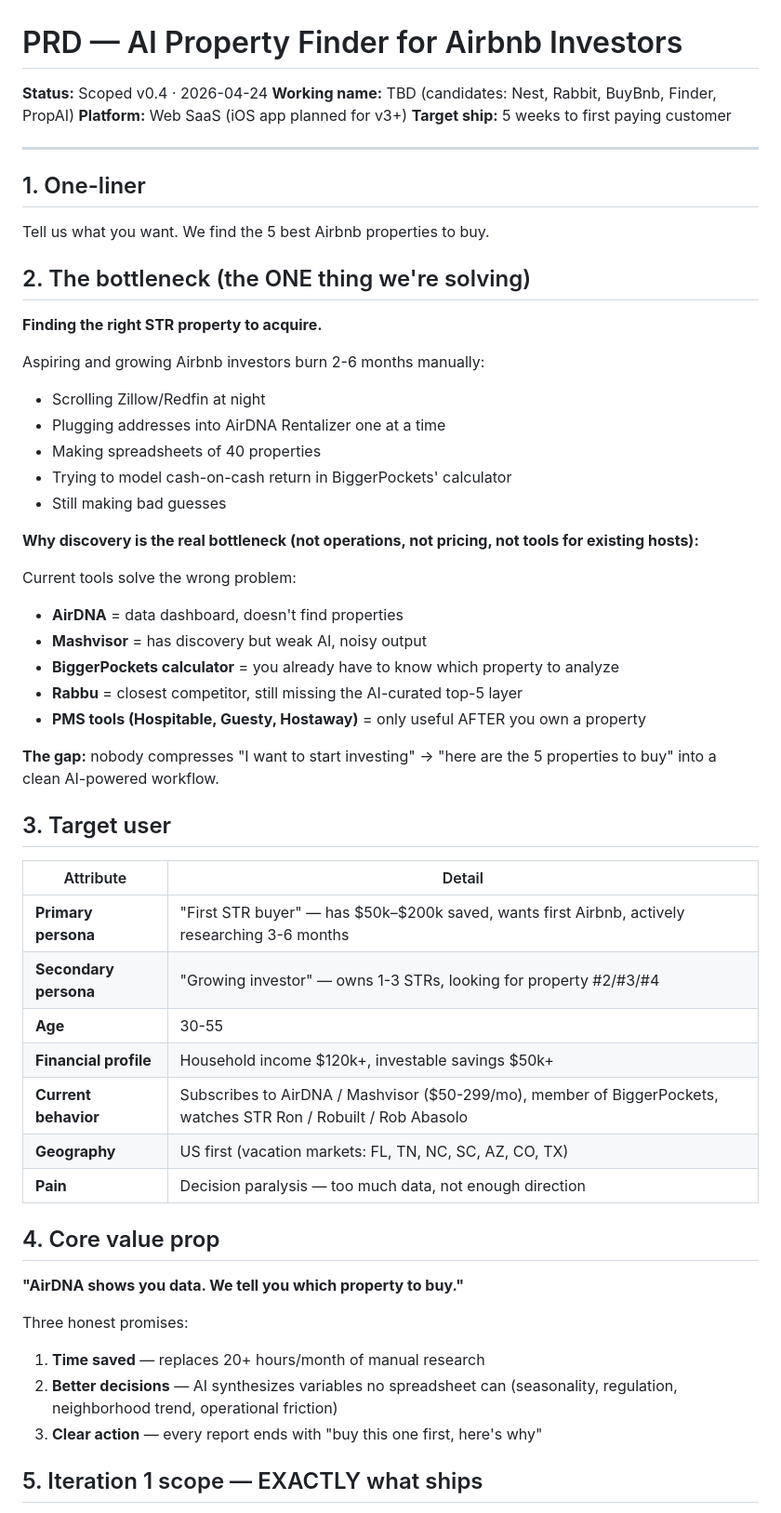
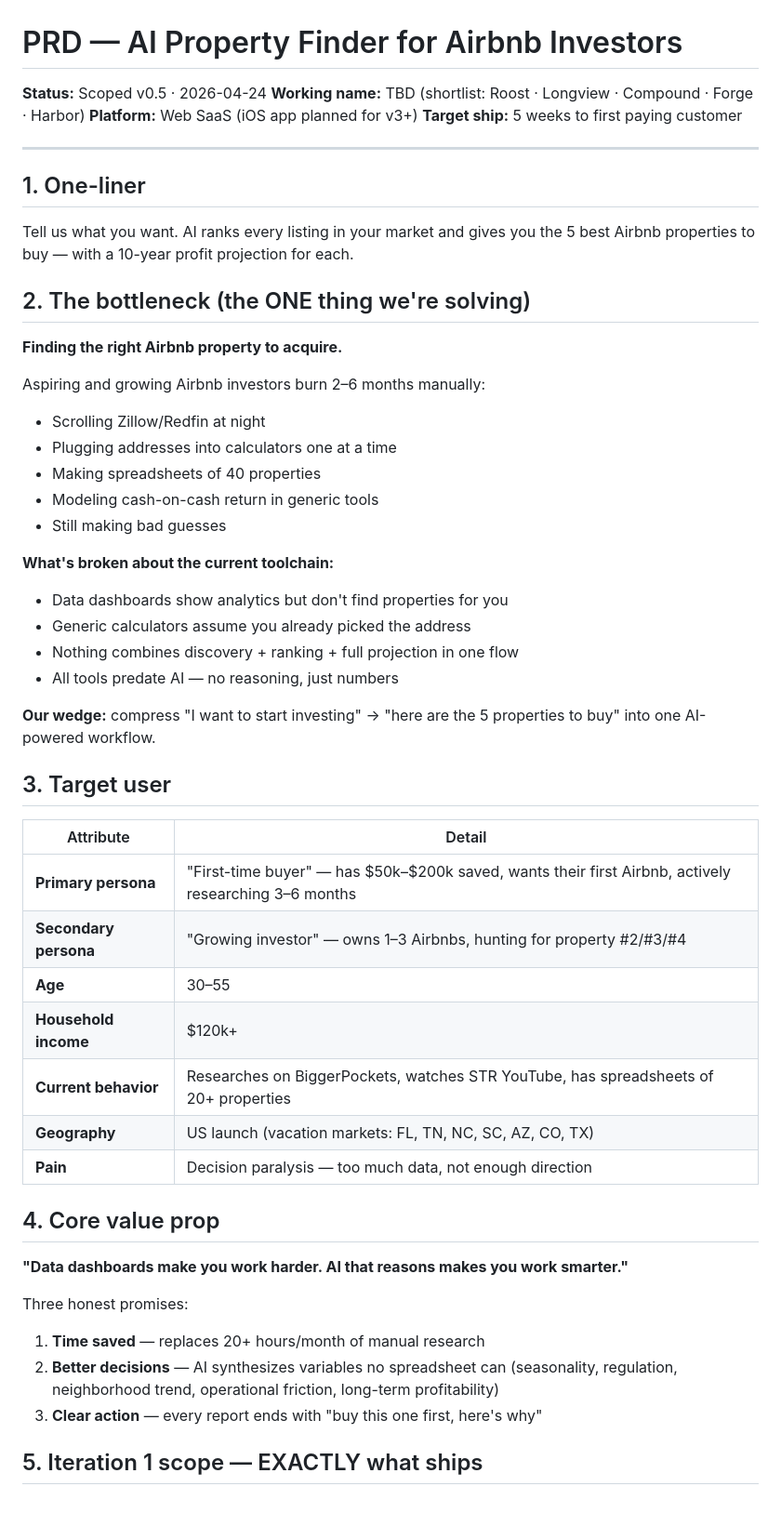
Before and after one commit to 11lyas/Stealth, a Markdown page: docs/PRD-A-STR-Operator.md, the part around one of its changes. Shown at 93% size. Drawn GitHub-style.

```diff
--- a/docs/PRD-A-STR-Operator.md
+++ b/docs/PRD-A-STR-Operator.md
@@ -1,56 +1,53 @@
 # PRD — AI Property Finder for Airbnb Investors
 
-**Status:** Scoped v0.4 · 2026-04-24
-**Working name:** TBD (candidates: Nest, Rabbit, BuyBnb, Finder, PropAI)
+**Status:** Scoped v0.5 · 2026-04-24
+**Working name:** TBD (shortlist: Roost · Longview · Compound · Forge · Harbor)
 **Platform:** Web SaaS (iOS app planned for v3+)
 **Target ship:** 5 weeks to first paying customer
 
 ---
 
 ## 1. One-liner
-Tell us what you want. We find the 5 best Airbnb properties to buy.
+Tell us what you want. AI ranks every listing in your market and gives you the 5 best Airbnb properties to buy — with a 10-year profit projection for each.
 
 ## 2. The bottleneck (the ONE thing we're solving)
 
-**Finding the right STR property to acquire.**
+**Finding the right Airbnb property to acquire.**
 
-Aspiring and growing Airbnb investors burn 2-6 months manually:
+Aspiring and growing Airbnb investors burn 2–6 months manually:
 - Scrolling Zillow/Redfin at night
-- Plugging addresses into AirDNA Rentalizer one at a time
+- Plugging addresses into calculators one at a time
 - Making spreadsheets of 40 properties
-- Trying to model cash-on-cash return in BiggerPockets' calculator
+- Modeling cash-on-cash return in generic tools
 - Still making bad guesses
 
-**Why discovery is the real bottleneck (not operations, not pricing, not tools for existing hosts):**
+**What's broken about the current toolchain:**
+- Data dashboards show analytics but don't find properties for you
+- Generic calculators assume you already picked the address
+- Nothing combines discovery + ranking + full projection in one flow
+- All tools predate AI — no reasoning, just numbers
 
-Current tools solve the wrong problem:
-- **AirDNA** = data dashboard, doesn't find properties
-- **Mashvisor** = has discovery but weak AI, noisy output
-- **BiggerPockets calculator** = you already have to know which property to analyze
-- **Rabbu** = closest competitor, still missing the AI-curated top-5 layer
-- **PMS tools (Hospitable, Guesty, Hostaway)** = only useful AFTER you own a property
-
-**The gap:** nobody compresses "I want to start investing" → "here are the 5 properties to buy" into a clean AI-powered workflow.
+**Our wedge:** compress "I want to start investing" → "here are the 5 properties to buy" into one AI-powered workflow.
 
 ## 3. Target user
 
 | Attribute | Detail |
 |---|---|
-| **Primary persona** | "First STR buyer" — has $50k–$200k saved, wants first Airbnb, actively researching 3-6 months |
-| **Secondary persona** | "Growing investor" — owns 1-3 STRs, looking for property #2/#3/#4 |
-| **Age** | 30-55 |
-| **Financial profile** | Household income $120k+, investable savings $50k+ |
-| **Current behavior** | Subscribes to AirDNA / Mashvisor ($50-299/mo), member of BiggerPockets, watches STR Ron / Robuilt / Rob Abasolo |
-| **Geography** | US first (vacation markets: FL, TN, NC, SC, AZ, CO, TX) |
+| **Primary persona** | "First-time buyer" — has $50k–$200k saved, wants their first Airbnb, actively researching 3–6 months |
+| **Secondary persona** | "Growing investor" — owns 1–3 Airbnbs, hunting for property #2/#3/#4 |
+| **Age** | 30–55 |
+| **Household income** | $120k+ |
+| **Current behavior** | Researches on BiggerPockets, watches STR YouTube, has spreadsheets of 20+ properties |
+| **Geography** | US launch (vacation markets: FL, TN, NC, SC, AZ, CO, TX) |
 | **Pain** | Decision paralysis — too much data, not enough direction |
 
 ## 4. Core value prop
 
-**"AirDNA shows you data. We tell you which property to buy."**
+**"Data dashboards make you work harder. AI that reasons makes you work smarter."**
 
 Three honest promises:
 1. **Time saved** — replaces 20+ hours/month of manual research
-2. **Better decisions** — AI synthesizes variables no spreadsheet can (seasonality, regulation, neighborhood trend, operational friction)
+2. **Better decisions** — AI synthesizes variables no spreadsheet can (seasonality, regulation, neighborhood trend, operational friction, long-term profitability)
 3. **Clear action** — every report ends with "buy this one first, here's why"
 
 ## 5. Iteration 1 scope — EXACTLY what ships
```
Also changed, not shown: other parts of docs/PRD-A-STR-Operator.md (+76 -83 lines).
